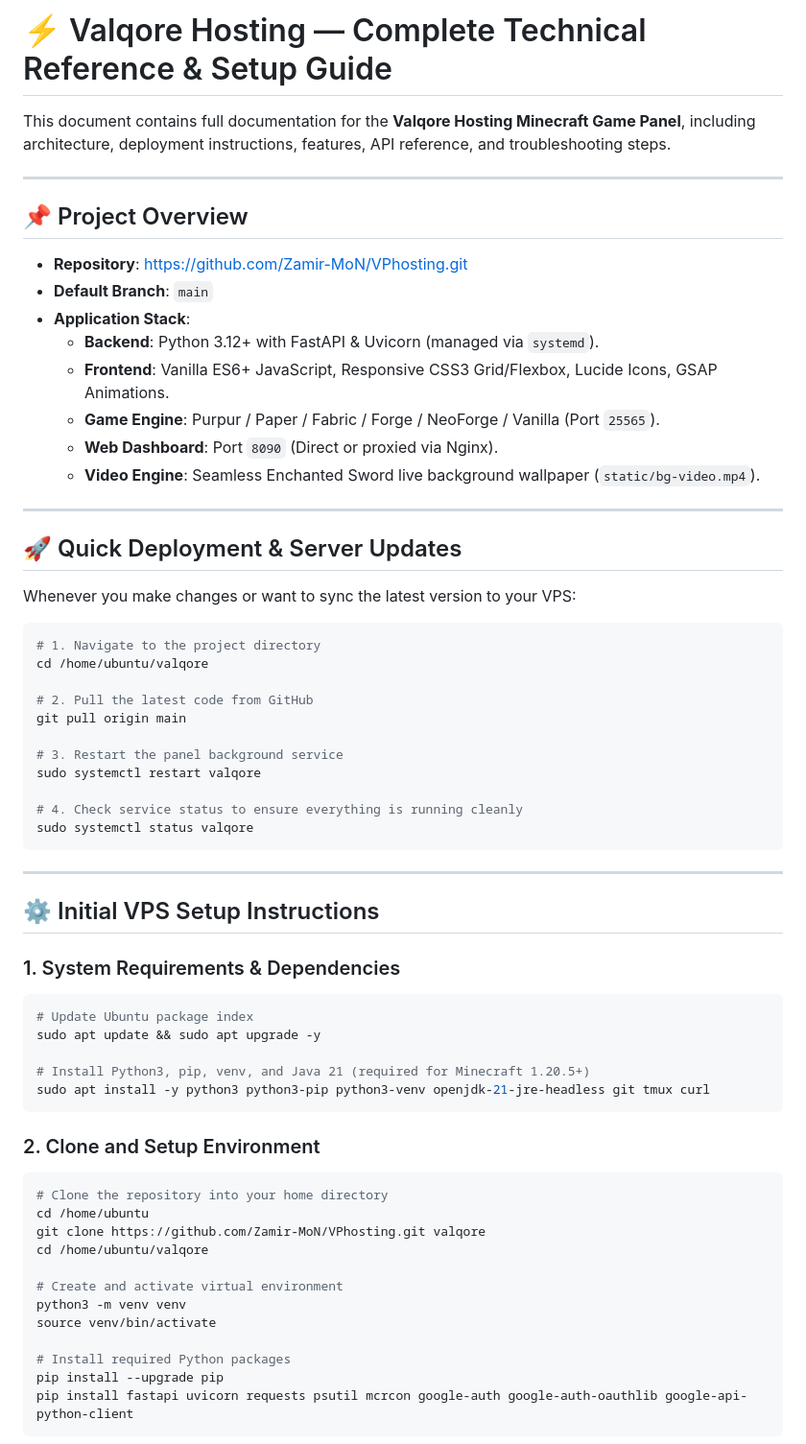
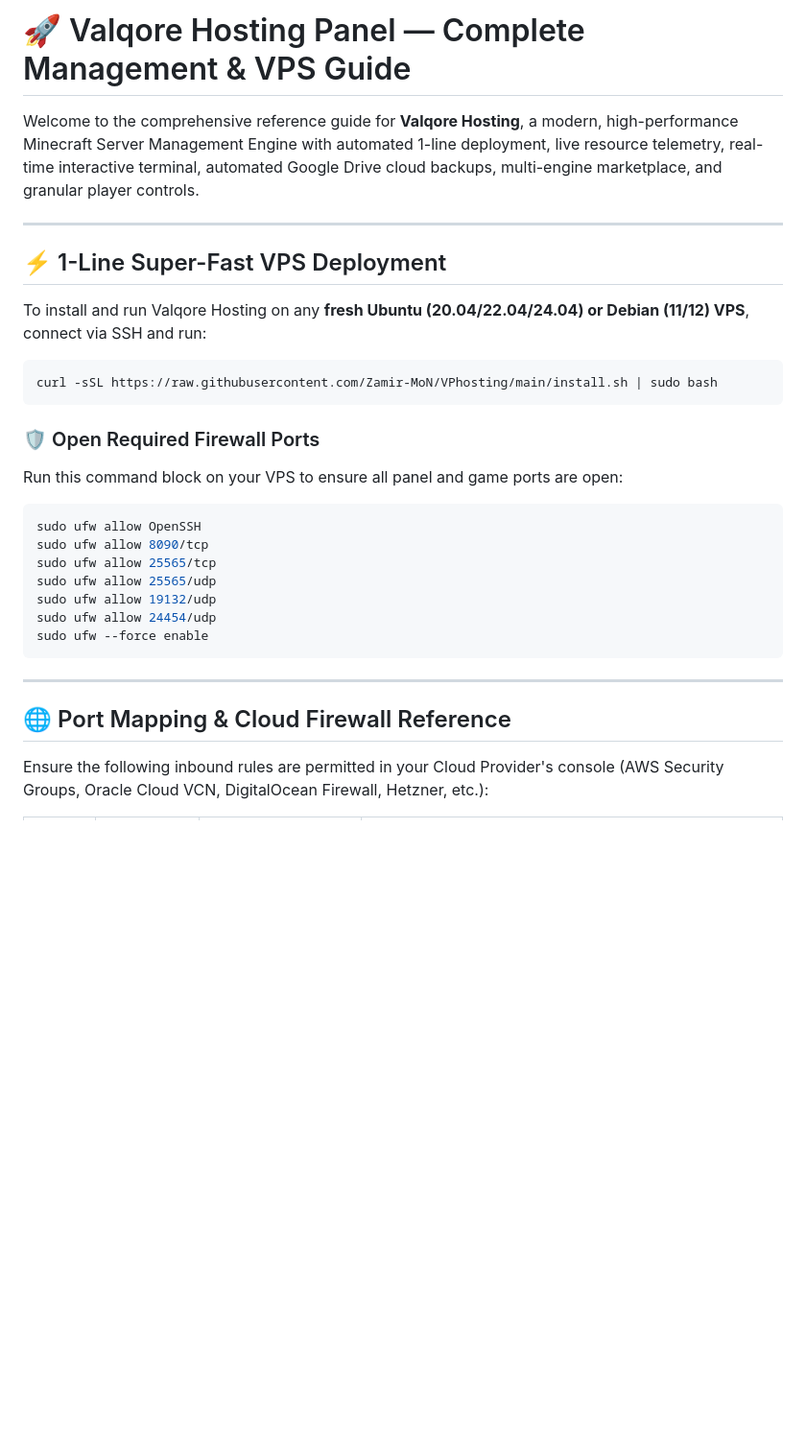
Before and after one commit to Zamir-MoN/VPhosting, a Markdown page: VALQORE_PANEL_GUIDE.md, the part around one of its changes. Shown at 96% size. Rendered like a GitHub page; blank space fills up the shorter version.

Commit message:
Update VALQORE_PANEL_GUIDE.md with complete reference guide and 1-line setup

````diff
--- a/VALQORE_PANEL_GUIDE.md
+++ b/VALQORE_PANEL_GUIDE.md
@@ -1,68 +1,33 @@
-# ⚡ Valqore Hosting — Complete Technical Reference & Setup Guide
+# 🚀 Valqore Hosting Panel — Complete Management & VPS Guide
 
-This document contains full documentation for the **Valqore Hosting Minecraft Game Panel**, including architecture, deployment instructions, features, API reference, and troubleshooting steps.
+Welcome to the comprehensive reference guide for **Valqore Hosting**, a modern, high-performance Minecraft Server Management Engine with automated 1-line deployment, live resource telemetry, real-time interactive terminal, automated Google Drive cloud backups, multi-engine marketplace, and granular player controls.
 
 ---
 
-## 📌 Project Overview
+## ⚡ 1-Line Super-Fast VPS Deployment
 
-- **Repository**: [https://github.com/Zamir-MoN/VPhosting.git](https://github.com/Zamir-MoN/VPhosting.git)
-- **Default Branch**: `main`
-- **Application Stack**:
-  - **Backend**: Python 3.12+ with FastAPI & Uvicorn (managed via `systemd`).
-  - **Frontend**: Vanilla ES6+ JavaScript, Responsive CSS3 Grid/Flexbox, Lucide Icons, GSAP Animations.
-  - **Game Engine**: Purpur / Paper / Fabric / Forge / NeoForge / Vanilla (Port `25565`).
-  - **Web Dashboard**: Port `8090` (Direct or proxied via Nginx).
-  - **Video Engine**: Seamless Enchanted Sword live background wallpaper (`static/bg-video.mp4`).
-
----
-
-## 🚀 Quick Deployment & Server Updates
-
-Whenever you make changes or want to sync the latest version to your VPS:
+To install and run Valqore Hosting on any **fresh Ubuntu (20.04/22.04/24.04) or Debian (11/12) VPS**, connect via SSH and run:
 
 ```bash
-# 1. Navigate to the project directory
-cd /home/ubuntu/valqore
+curl -sSL https://raw.githubusercontent.com/Zamir-MoN/VPhosting/main/install.sh | sudo bash
+```
 
-# 2. Pull the latest code from GitHub
-git pull origin main
+### 🛡️ Open Required Firewall Ports
+Run this command block on your VPS to ensure all panel and game ports are open:
 
-# 3. Restart the panel background service
-sudo systemctl restart valqore
-
-# 4. Check service status to ensure everything is running cleanly
-sudo systemctl status valqore
+```bash
+sudo ufw allow OpenSSH
+sudo ufw allow 8090/tcp
+sudo ufw allow 25565/tcp
+sudo ufw allow 25565/udp
+sudo ufw allow 19132/udp
+sudo ufw allow 24454/udp
+sudo ufw --force enable
 ```
 
 ---
 
-## ⚙️ Initial VPS Setup Instructions
+## 🌐 Port Mapping & Cloud Firewall Reference
 
-### 1. System Requirements & Dependencies
+Ensure the following inbound rules are permitted in your Cloud Provider's console (AWS Security Groups, Oracle Cloud VCN, DigitalOcean Firewall, Hetzner, etc.):
 
-```bash
-# Update Ubuntu package index
-sudo apt update && sudo apt upgrade -y
-
-# Install Python3, pip, venv, and Java 21 (required for Minecraft 1.20.5+)
-sudo apt install -y python3 python3-pip python3-venv openjdk-21-jre-headless git tmux curl
-```
-
-### 2. Clone and Setup Environment
-
-```bash
-# Clone the repository into your home directory
-cd /home/ubuntu
-git clone https://github.com/Zamir-MoN/VPhosting.git valqore
-cd /home/ubuntu/valqore
-
-# Create and activate virtual environment
-python3 -m venv venv
-source venv/bin/activate
-
-# Install required Python packages
-pip install --upgrade pip
-pip install fastapi uvicorn requests psutil mcrcon google-auth google-auth-oauthlib google-api-python-client
-```
-
````
Also changed, not shown: other parts of VALQORE_PANEL_GUIDE.md (+108 -90 lines).
